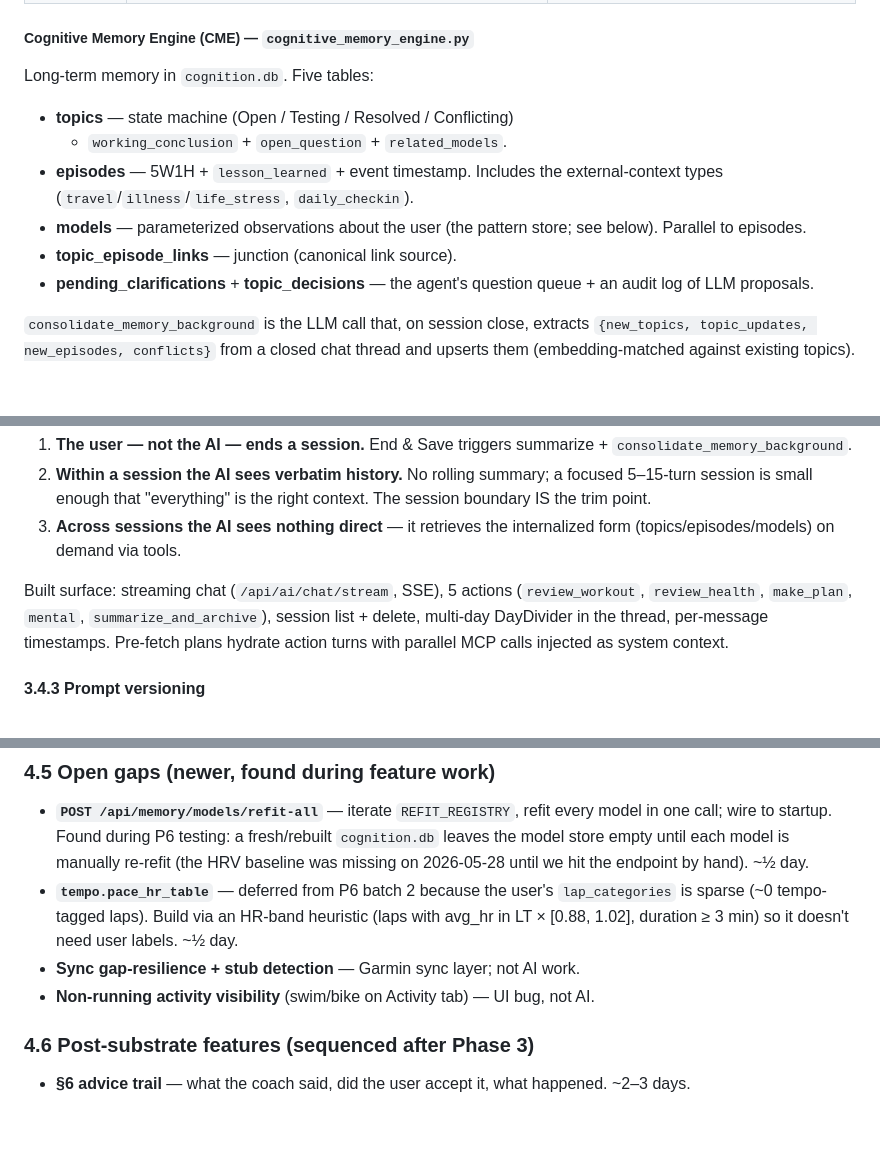
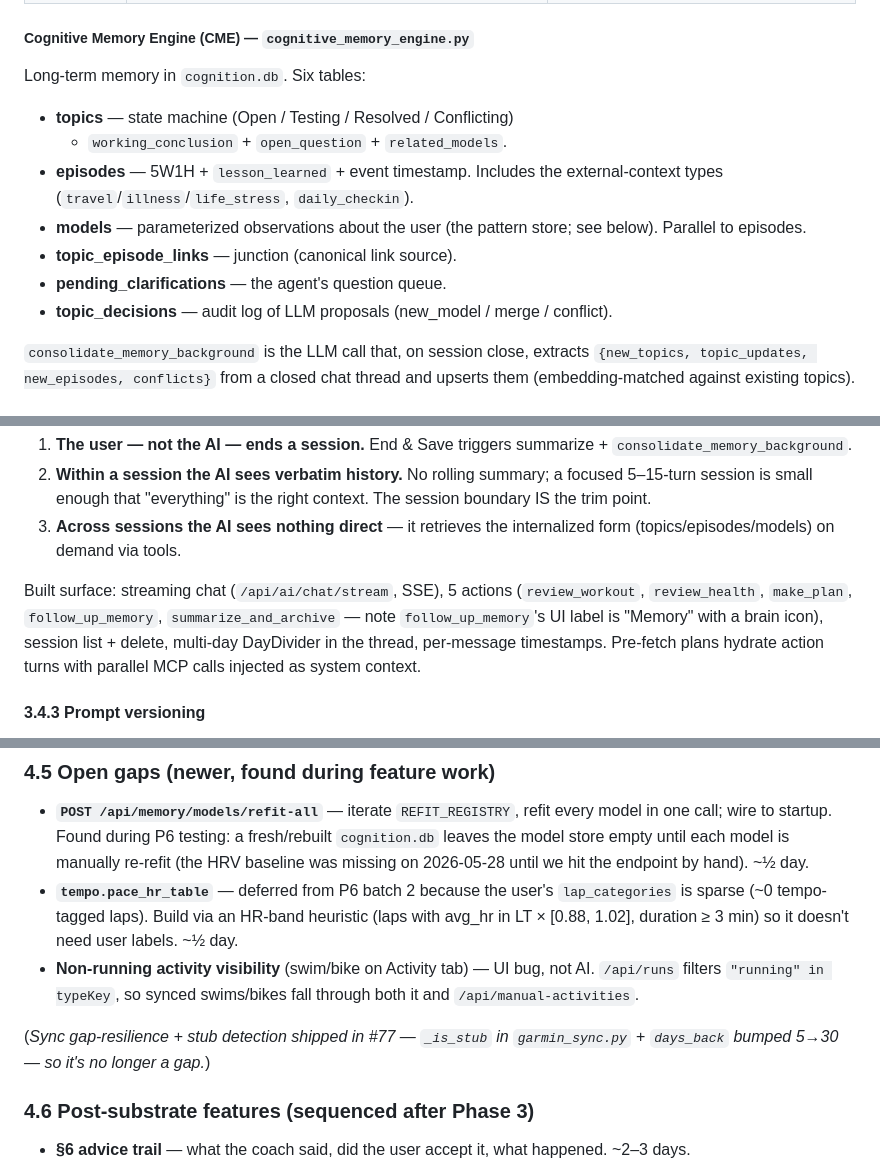
Before and after one commit to zhnzhang61/PersonalCoach, a Markdown page: docs/PROJECT_GUIDE.md, 3 parts joined by grey strips. Drawn GitHub-style; blank space fills up the shorter version.

```diff
--- a/docs/PROJECT_GUIDE.md
+++ b/docs/PROJECT_GUIDE.md
@@ -232,7 +232,7 @@ two streams agree even when their vocabulary matches.
 
 ##### Cognitive Memory Engine (CME) — `cognitive_memory_engine.py`
 
-Long-term memory in `cognition.db`. Five tables:
+Long-term memory in `cognition.db`. Six tables:
 
 - **topics** — state machine (Open / Testing / Resolved / Conflicting)
   + `working_conclusion` + `open_question` + `related_models`.
@@ -242,8 +242,9 @@ Long-term memory in `cognition.db`. Five tables:
 - **models** — parameterized observations about the user (the pattern
   store; see below). Parallel to episodes.
 - **topic_episode_links** — junction (canonical link source).
-- **pending_clarifications** + **topic_decisions** — the agent's
-  question queue + an audit log of LLM proposals.
+- **pending_clarifications** — the agent's question queue.
+- **topic_decisions** — audit log of LLM proposals (new_model /
+  merge / conflict).
 
 `consolidate_memory_background` is the LLM call that, on session close,
 extracts `{new_topics, topic_updates, new_episodes, conflicts}` from a
@@ -311,10 +312,12 @@ A conversation mirrors an athlete ↔ human-coach exchange. Sessions are
    internalized form (topics/episodes/models) on demand via tools.
 
 Built surface: streaming chat (`/api/ai/chat/stream`, SSE), 5 actions
-(`review_workout`, `review_health`, `make_plan`, `mental`,
-`summarize_and_archive`), session list + delete, multi-day DayDivider
-in the thread, per-message timestamps. Pre-fetch plans hydrate
-action turns with parallel MCP calls injected as system context.
+(`review_workout`, `review_health`, `make_plan`, `follow_up_memory`,
+`summarize_and_archive` — note `follow_up_memory`'s UI label is
+"Memory" with a brain icon), session list + delete, multi-day
+DayDivider in the thread, per-message timestamps. Pre-fetch plans
+hydrate action turns with parallel MCP calls injected as system
+context.
 
 #### 3.4.3 Prompt versioning
 
@@ -498,10 +501,12 @@ Backend is now a `backend/` package (was a flat top-level dump);
   user's `lap_categories` is sparse (~0 tempo-tagged laps). Build via
   an HR-band heuristic (laps with avg_hr in LT × [0.88, 1.02],
   duration ≥ 3 min) so it doesn't need user labels. ~½ day.
-- **Sync gap-resilience + stub detection** — Garmin sync layer; not AI
-  work.
 - **Non-running activity visibility** (swim/bike on Activity tab) — UI
-  bug, not AI.
+  bug, not AI. `/api/runs` filters `"running" in typeKey`, so synced
+  swims/bikes fall through both it and `/api/manual-activities`.
+
+(*Sync gap-resilience + stub detection shipped in #77 — `_is_stub` in
+`garmin_sync.py` + `days_back` bumped 5→30 — so it's no longer a gap.*)
 
 ### 4.6 Post-substrate features (sequenced after Phase 3)
 
```
Also changed, not shown: docs/PROJECT_GUIDE.zh.md (+13 -8 lines).
